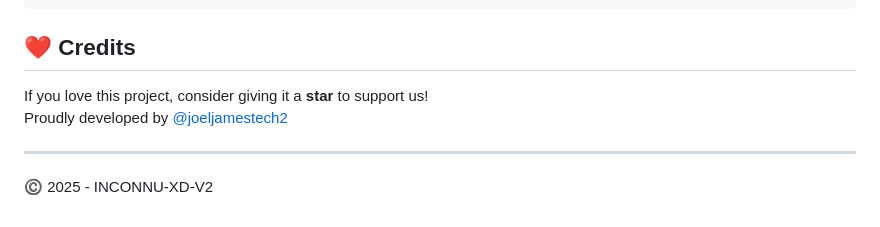
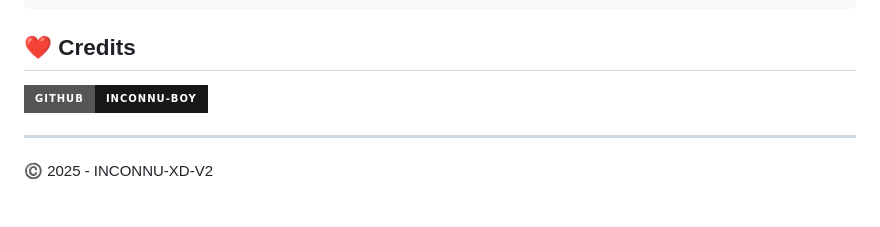
Before and after one commit to zokou09/INCONNU-XD-V2, a Markdown page: README.md, the part around the change. GitHub-like rendering; badges without logos.

````diff
--- a/README.md
+++ b/README.md
@@ -119,9 +119,7 @@ jobs:
 ```
 
 ## ❤️ Credits
-
-If you love this project, consider giving it a **star** to support us!
-Proudly developed by [@joeljamestech2](https://github.com/joeljamestech2)
+[![GitHub - INCONNU-BOY](https://img.shields.io/badge/GitHub-INCONNU--BOY-181717?style=for-the-badge&logo=github)](https://github.com/INCONNU-BOY)
 
 ---
 
````
